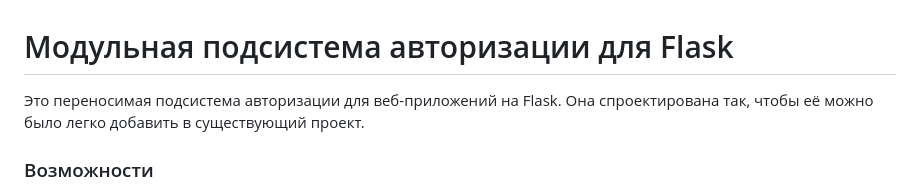
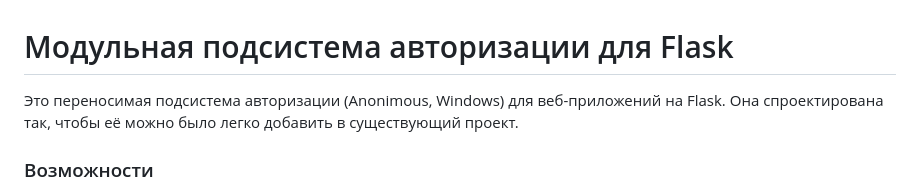
Before and after one commit to vuguzum/authorize-web, a Markdown page: README.md, the part around the change. Rendered like a GitHub page.

Commit message:
Enhance README description for auth subsystem
Updated description to include 'Anonimous, Windows' in the README.

```diff
--- a/README.md
+++ b/README.md
@@ -1,6 +1,6 @@
 # Модульная подсистема авторизации для Flask
 
-Это переносимая подсистема авторизации для веб-приложений на Flask. Она спроектирована так, чтобы её можно было легко добавить в существующий проект.
+Это переносимая подсистема авторизации (Anonimous, Windows) для веб-приложений на Flask. Она спроектирована так, чтобы её можно было легко добавить в существующий проект.
 
 ### Возможности
 
```
